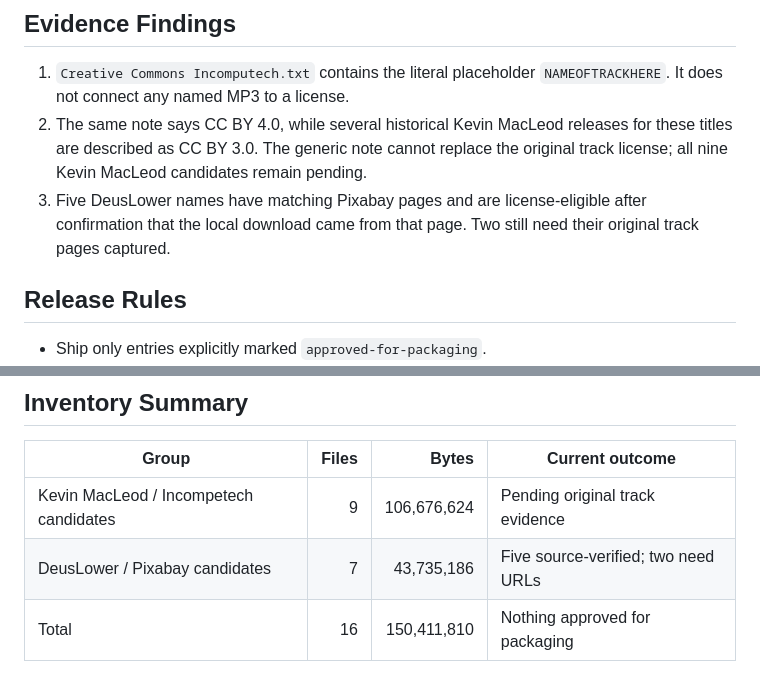
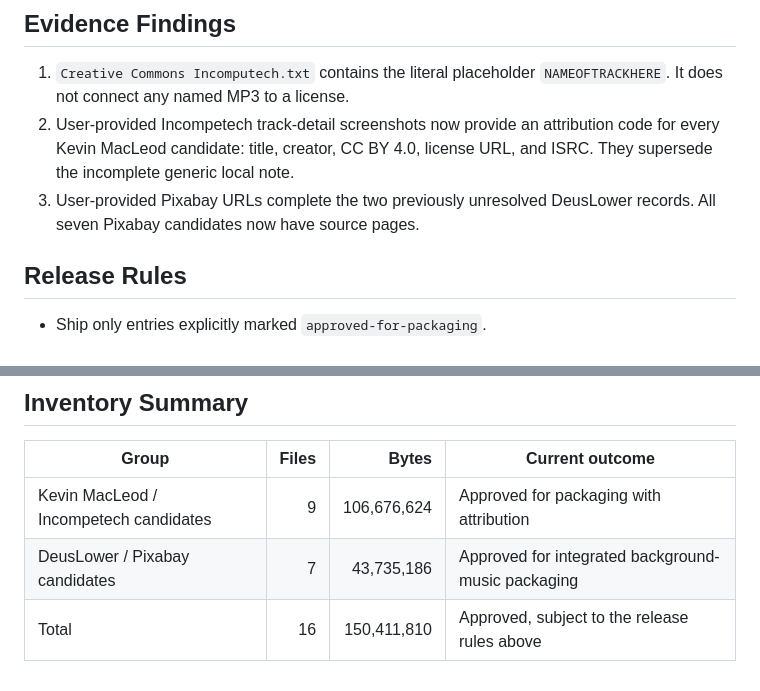
Before and after one commit to o0cynix0o/LoneWolf_ActionAssistant_SAA, a Markdown page: music/MUSIC_LICENSE_AUDIT.md, 2 parts joined by grey strips. Rendered like a GitHub page.

```diff
--- a/music/MUSIC_LICENSE_AUDIT.md
+++ b/music/MUSIC_LICENSE_AUDIT.md
@@ -22,12 +22,11 @@ conditions below. This record is a release-compliance audit, not legal advice.
 
 1. `Creative Commons Incomputech.txt` contains the literal placeholder
    `NAMEOFTRACKHERE`. It does not connect any named MP3 to a license.
-2. The same note says CC BY 4.0, while several historical Kevin MacLeod releases
-   for these titles are described as CC BY 3.0. The generic note cannot replace
-   the original track license; all nine Kevin MacLeod candidates remain pending.
-3. Five DeusLower names have matching Pixabay pages and are license-eligible
-   after confirmation that the local download came from that page. Two still
-   need their original track pages captured.
+2. User-provided Incompetech track-detail screenshots now provide an attribution
+   code for every Kevin MacLeod candidate: title, creator, CC BY 4.0, license
+   URL, and ISRC. They supersede the incomplete generic local note.
+3. User-provided Pixabay URLs complete the two previously unresolved DeusLower
+   records. All seven Pixabay candidates now have source pages.
 
 ## Release Rules
 
@@ -78,6 +80,6 @@ status to `approved-for-packaging`.
 
 | Group | Files | Bytes | Current outcome |
 |---|---:|---:|---|
-| Kevin MacLeod / Incompetech candidates | 9 | 106,676,624 | Pending original track evidence |
-| DeusLower / Pixabay candidates | 7 | 43,735,186 | Five source-verified; two need URLs |
-| Total | 16 | 150,411,810 | Nothing approved for packaging |
+| Kevin MacLeod / Incompetech candidates | 9 | 106,676,624 | Approved for packaging with attribution |
+| DeusLower / Pixabay candidates | 7 | 43,735,186 | Approved for integrated background-music packaging |
+| Total | 16 | 150,411,810 | Approved, subject to the release rules above |
```
Also changed, not shown: other parts of music/MUSIC_LICENSE_AUDIT.md (+22 -19 lines).
